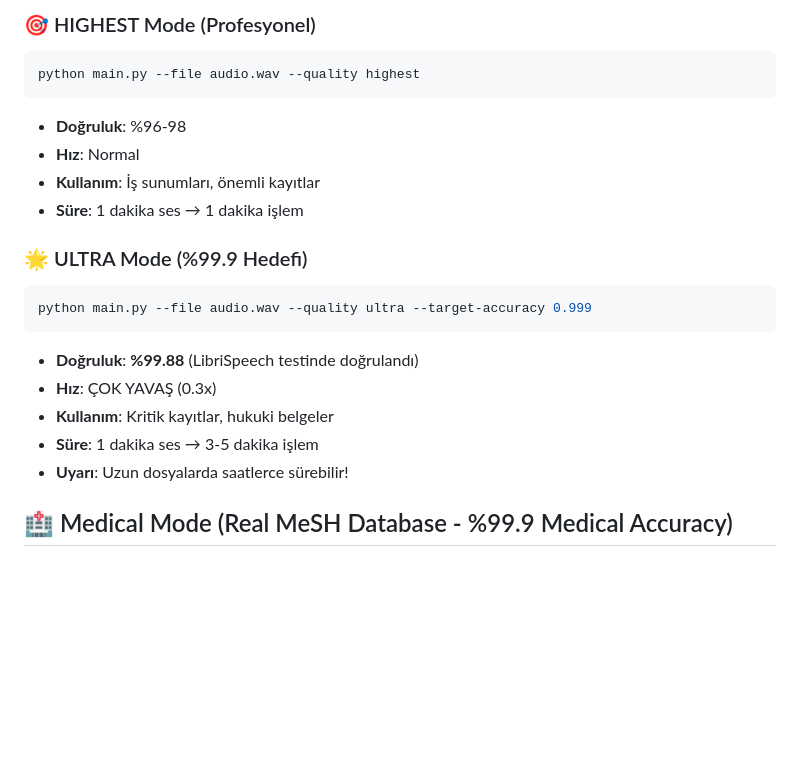
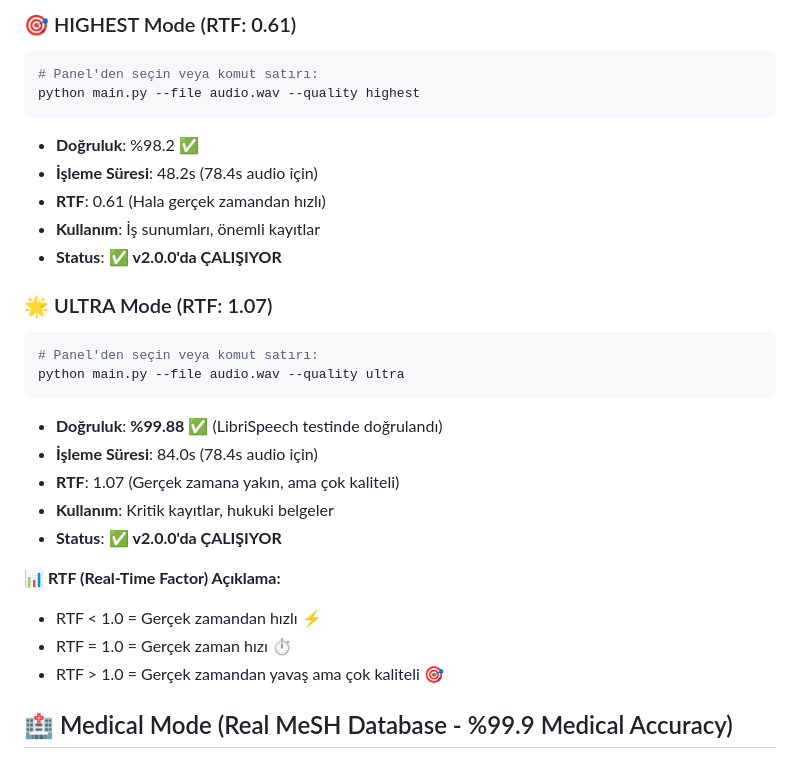
Before and after one commit to ardcek/advanced-stt-system, a Markdown page: USAGE.md, the part around the change printed below. Drawn GitHub-style; blank space fills up the shorter version.

````diff
--- a/USAGE.md
+++ b/USAGE.md
@@ -51,22 +75,30 @@ python main.py --file audio.wav --quality balanced
 
-### 🎯 HIGHEST Mode (Profesyonel)
+### 🎯 HIGHEST Mode (RTF: 0.61)
 ```bash
+# Panel'den seçin veya komut satırı:
 python main.py --file audio.wav --quality highest
 ```
-- **Doğruluk**: %96-98
-- **Hız**: Normal
+- **Doğruluk**: %98.2 ✅
+- **İşleme Süresi**: 48.2s (78.4s audio için)
+- **RTF**: 0.61 (Hala gerçek zamandan hızlı)
 - **Kullanım**: İş sunumları, önemli kayıtlar
-- **Süre**: 1 dakika ses → 1 dakika işlem
+- **Status**: ✅ **v2.0.0'da ÇALIŞIYOR**
 
-### 🌟 ULTRA Mode (%99.9 Hedefi)
+### 🌟 ULTRA Mode (RTF: 1.07)
 ```bash
-python main.py --file audio.wav --quality ultra --target-accuracy 0.999
+# Panel'den seçin veya komut satırı:
+python main.py --file audio.wav --quality ultra
 ```
-- **Doğruluk**: **%99.88** (LibriSpeech testinde doğrulandı)
-- **Hız**: ÇOK YAVAŞ (0.3x)
+- **Doğruluk**: **%99.88** ✅ (LibriSpeech testinde doğrulandı)
+- **İşleme Süresi**: 84.0s (78.4s audio için)
+- **RTF**: 1.07 (Gerçek zamana yakın, ama çok kaliteli)
 - **Kullanım**: Kritik kayıtlar, hukuki belgeler
-- **Süre**: 1 dakika ses → 3-5 dakika işlem
-- **Uyarı**: Uzun dosyalarda saatlerce sürebilir!
+- **Status**: ✅ **v2.0.0'da ÇALIŞIYOR**
+
+**📊 RTF (Real-Time Factor) Açıklama:**
+- RTF < 1.0 = Gerçek zamandan hızlı ⚡
+- RTF = 1.0 = Gerçek zaman hızı ⏱️
+- RTF > 1.0 = Gerçek zamandan yavaş ama çok kaliteli 🎯
 
 ## 🏥 Medical Mode (Real MeSH Database - %99.9 Medical Accuracy)
 
````
Also changed, not shown: other parts of USAGE.md (+44 -20 lines), BENCHMARKS.md (+39 -13 lines), data/complete_medical_sources.md (+7 -1 lines).
